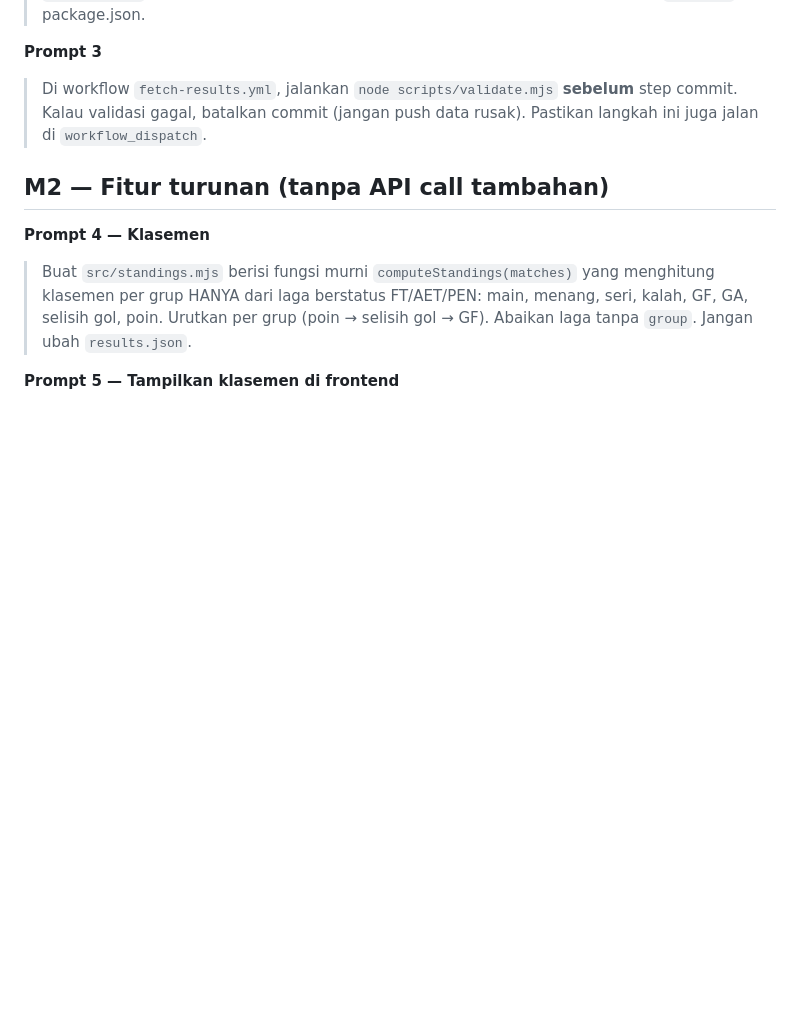
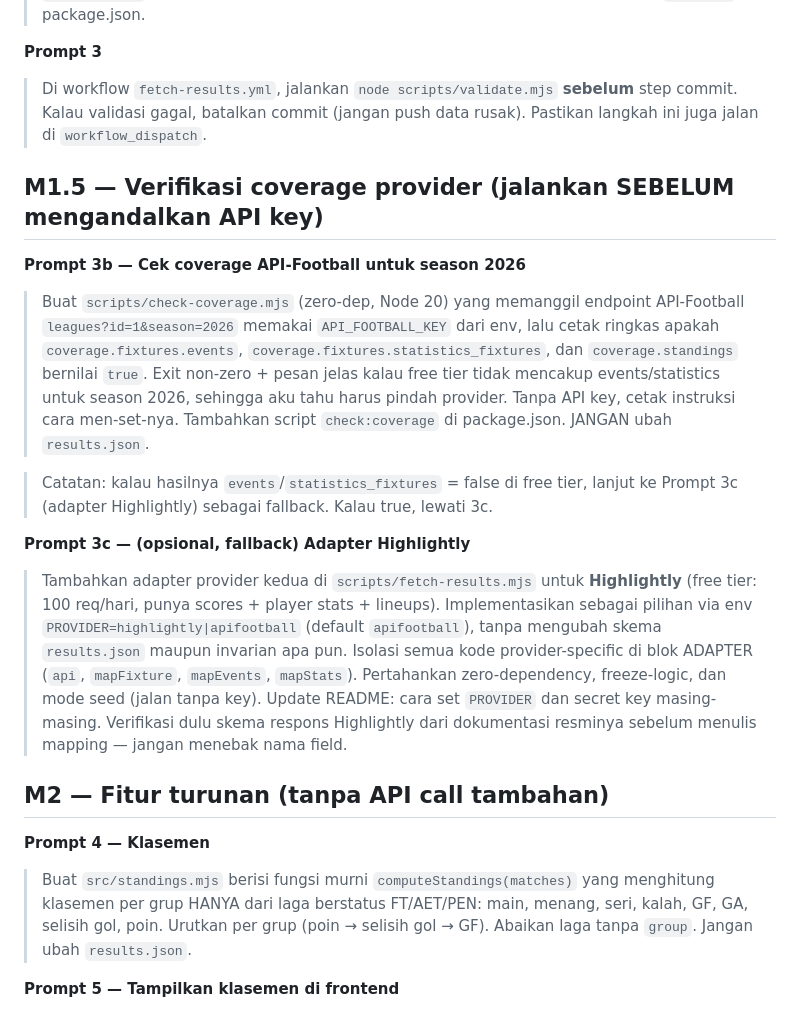
Before and after one commit to marinpettersen/wc2026-results, a Markdown page: PROMPTS-WC2026.md, the part around the change. Rendered like a GitHub page; blank space fills up the shorter version.

Commit message:
docs: tambah M1.5 verifikasi coverage + adapter Highlightly

```diff
--- a/PROMPTS-WC2026.md
+++ b/PROMPTS-WC2026.md
@@ -19,6 +19,15 @@ Aturan umum yang berlaku ke semua prompt:
 
 **Prompt 3**
 > Di workflow `fetch-results.yml`, jalankan `node scripts/validate.mjs` **sebelum** step commit. Kalau validasi gagal, batalkan commit (jangan push data rusak). Pastikan langkah ini juga jalan di `workflow_dispatch`.
+
+## M1.5 — Verifikasi coverage provider (jalankan SEBELUM mengandalkan API key)
+**Prompt 3b — Cek coverage API-Football untuk season 2026**
+> Buat `scripts/check-coverage.mjs` (zero-dep, Node 20) yang memanggil endpoint API-Football `leagues?id=1&season=2026` memakai `API_FOOTBALL_KEY` dari env, lalu cetak ringkas apakah `coverage.fixtures.events`, `coverage.fixtures.statistics_fixtures`, dan `coverage.standings` bernilai `true`. Exit non-zero + pesan jelas kalau free tier tidak mencakup events/statistics untuk season 2026, sehingga aku tahu harus pindah provider. Tanpa API key, cetak instruksi cara men-set-nya. Tambahkan script `check:coverage` di package.json. JANGAN ubah `results.json`.
+
+> Catatan: kalau hasilnya `events`/`statistics_fixtures` = false di free tier, lanjut ke Prompt 3c (adapter Highlightly) sebagai fallback. Kalau true, lewati 3c.
+
+**Prompt 3c — (opsional, fallback) Adapter Highlightly**
+> Tambahkan adapter provider kedua di `scripts/fetch-results.mjs` untuk **Highlightly** (free tier: 100 req/hari, punya scores + player stats + lineups). Implementasikan sebagai pilihan via env `PROVIDER=highlightly|apifootball` (default `apifootball`), tanpa mengubah skema `results.json` maupun invarian apa pun. Isolasi semua kode provider-specific di blok ADAPTER (`api`, `mapFixture`, `mapEvents`, `mapStats`). Pertahankan zero-dependency, freeze-logic, dan mode seed (jalan tanpa key). Update README: cara set `PROVIDER` dan secret key masing-masing. Verifikasi dulu skema respons Highlightly dari dokumentasi resminya sebelum menulis mapping — jangan menebak nama field.
 
 ## M2 — Fitur turunan (tanpa API call tambahan)
 **Prompt 4 — Klasemen**
```
